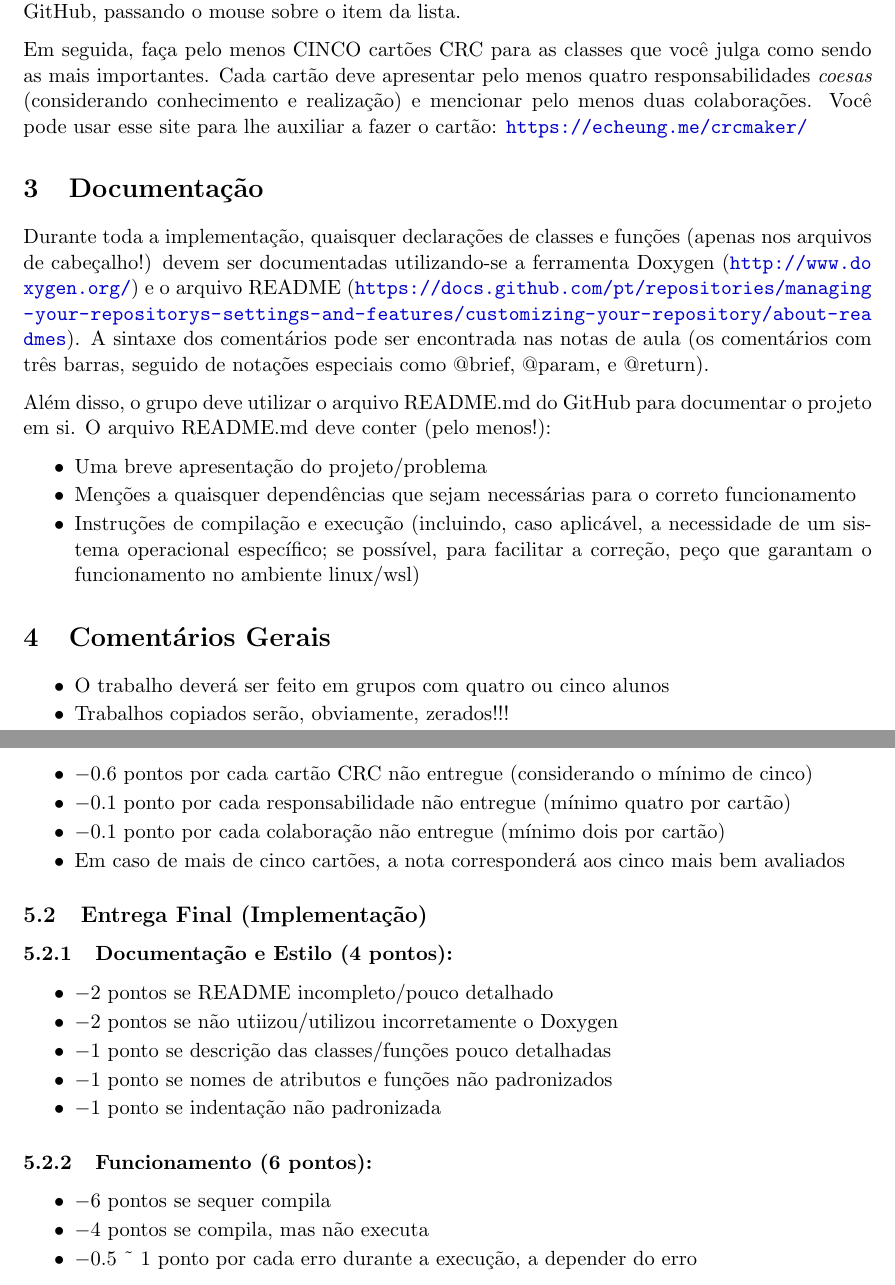
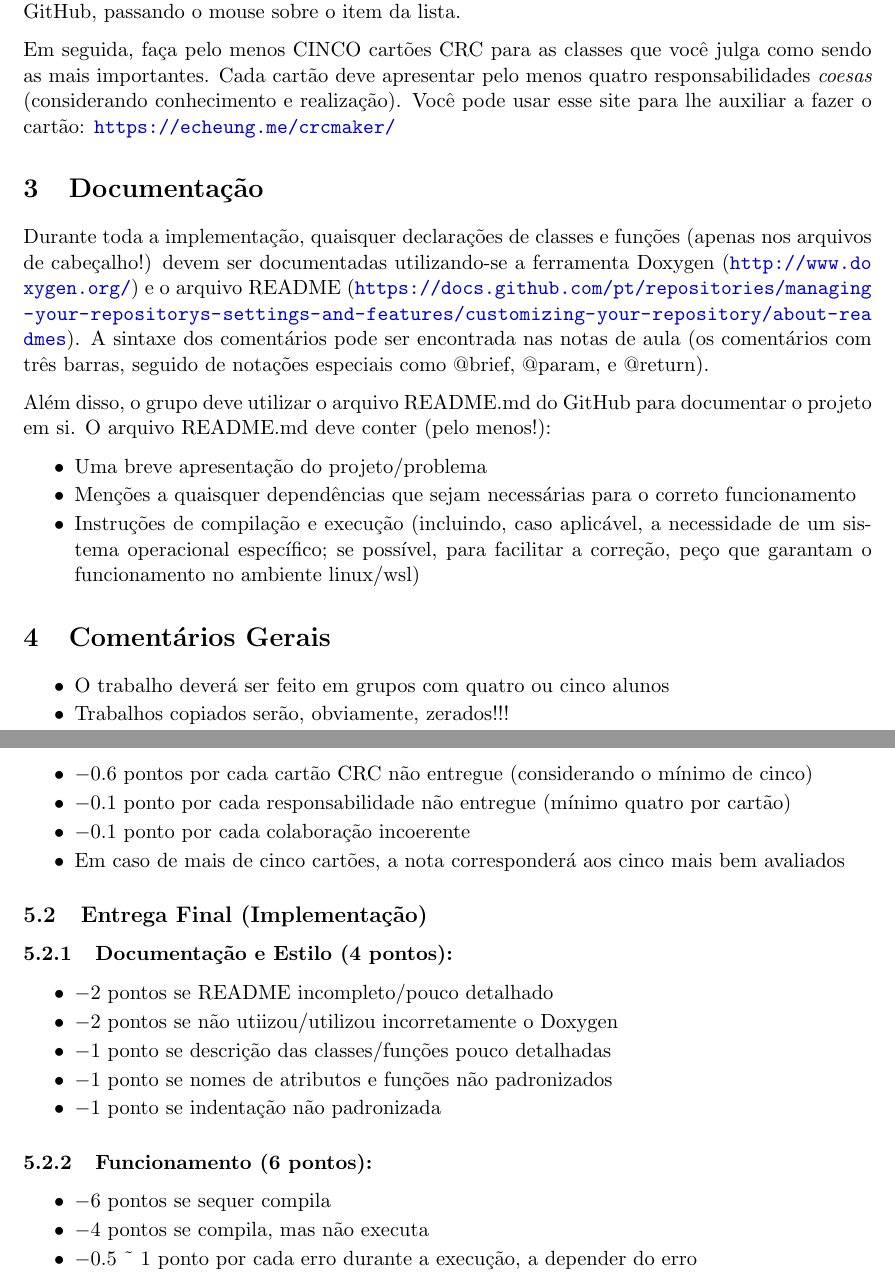
Before and after one commit to luigidcsoares/teaching-dcc204-pds2, a LaTeX document (2023-2/projeto.tex): two parts of pages 2 and 3 of 4, joined at a grey line, cut so that both start at the same text. Compiled offline with pdfLaTeX.

Commit message:
Atualização no enunciado do projeto

```diff
--- a/2023-2/projeto.tex
+++ b/2023-2/projeto.tex
@@ -113,13 +113,12 @@ julgamento do grupo); é possível converter uma tarefa da lista pelo
 próprio GitHub, passando o mouse sobre o item da lista.
 
 Em seguida, faça pelo menos CINCO cartões CRC para as classes que você
-julga como sendo as mais importantes. Cada cartão deve
-apresentar pelo menos quatro responsabilidades \emph{coesas} (considerando
-conhecimento e realização) e mencionar pelo menos duas
-colaborações. Você pode usar esse site para lhe auxiliar a fazer o
+julga como sendo as mais importantes. Cada cartão deve apresentar pelo
+menos quatro responsabilidades \emph{coesas} (considerando conhecimento e
+realização). Você pode usar esse site para lhe auxiliar a fazer o
 cartão: \url{https://echeung.me/crcmaker/}
 \section{Documentação}
-\label{sec:orga328f33}
+\label{sec:org5d5468c}
 
 Durante toda a implementação, quaisquer declarações de
 classes e funções (apenas nos arquivos de cabeçalho!) devem ser
@@ -144,7 +143,7 @@ facilitar a correção, peço que garantam o funcionamento no ambiente
 linux/wsl)
 \end{itemize}
 \section{Comentários Gerais}
-\label{sec:org1370881}
+\label{sec:orgc705345}
 
 \begin{itemize}
 \item O trabalho deverá ser feito em grupos com quatro ou cinco alunos
@@ -169,19 +168,19 @@ incoerente com a história, ou superficial (mínimo três por história)
 mais bem availadas
 \end{itemize}
 \subsubsection{Cartões CRC (3 pontos):}
-\label{sec:org3ac1486}
+\label{sec:org494e0bf}
 \begin{itemize}
 \item \(-0.6\) pontos por cada cartão CRC não entregue (considerando o mínimo de cinco)
 \item \(-0.1\) ponto por cada responsabilidade não entregue (mínimo  quatro por cartão)
-\item \(-0.1\) ponto por cada colaboração não entregue (mínimo dois por cartão)
+\item \(-0.1\) ponto por cada colaboração incoerente
 \item Em caso de mais de cinco cartões, a nota corresponderá aos cinco
 mais bem avaliados
 \end{itemize}
 \subsection{Entrega Final (Implementação)}
-\label{sec:orga9422b7}
+\label{sec:org1af6862}
 
 \subsubsection{Documentação e Estilo (4 pontos):}
-\label{sec:org9f00ffe}
+\label{sec:orgd54068b}
 \begin{itemize}
 \item \(-2\) pontos se README incompleto/pouco detalhado
 \item \(-2\) pontos se não utiizou/utilizou incorretamente o Doxygen
@@ -190,7 +189,7 @@ mais bem avaliados
 \item \(-1\) ponto se indentação não padronizada
 \end{itemize}
 \subsubsection{Funcionamento (6 pontos):}
-\label{sec:org660f59b}
+\label{sec:orgecd567c}
 \begin{itemize}
 \item \(-6\) pontos se sequer compila
 \item \(-4\) pontos se compila, mas não executa
```
Also changed, not shown: 2023-2/projeto.pdf, 2023-2/projeto.tex (24 more changed lines), 1 other file.
